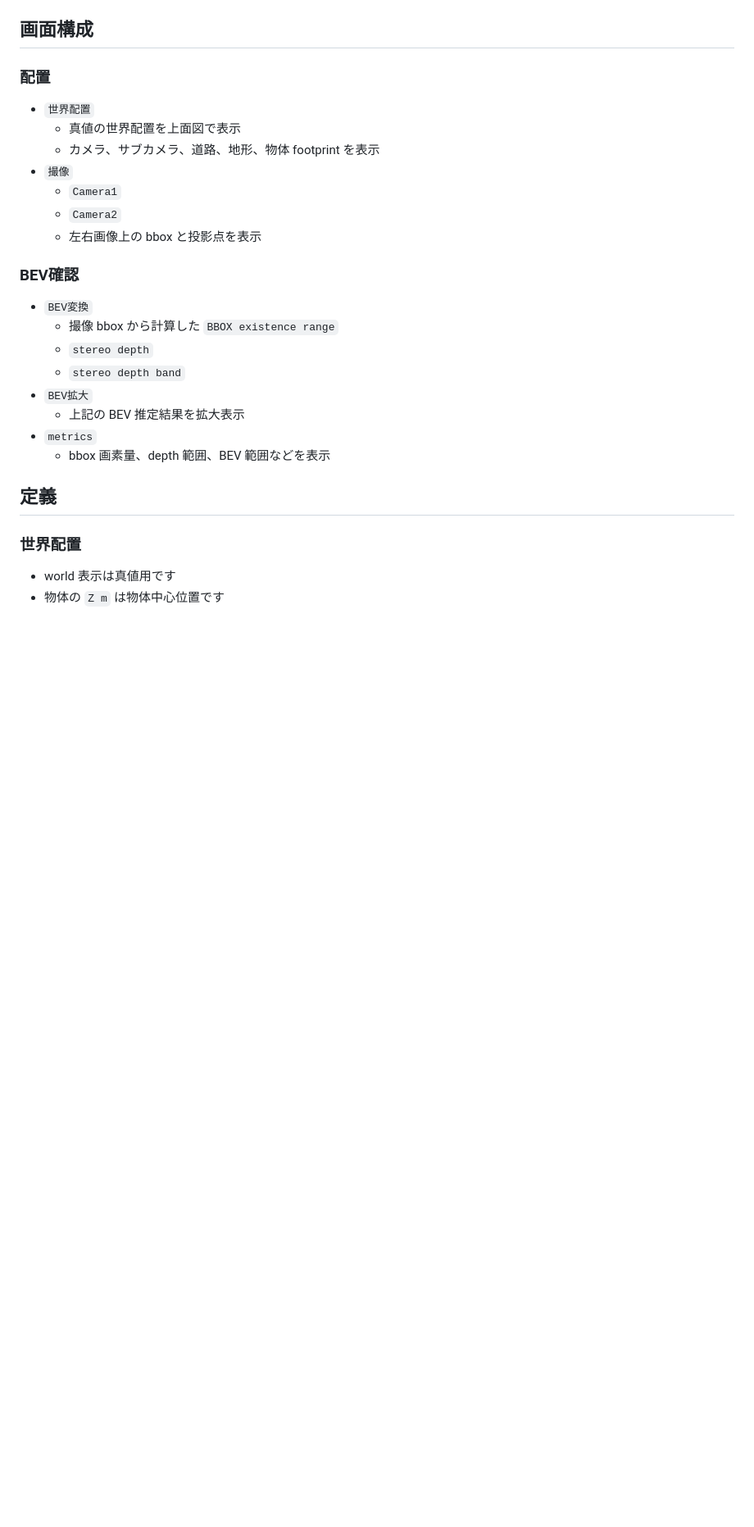
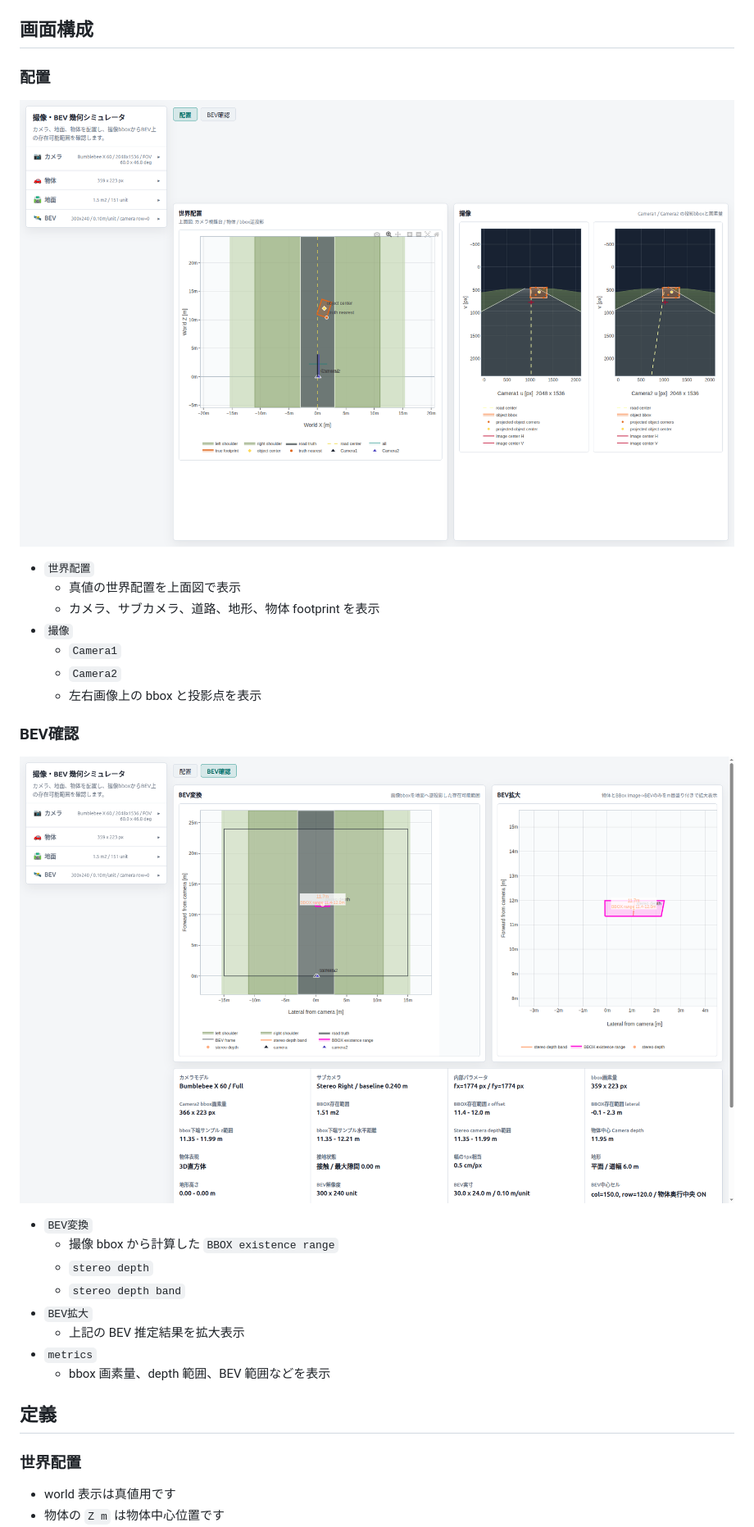
Before and after one commit to gw-shinohara/BEV-Geometric-Simulator, a Markdown page: README.md, the part around the change. Shown: that part at 82% size. Drawn GitHub-style; pictures changed too: images/bev.png (added), images/world.png (added); blank space fills up the shorter version.

```diff
--- a/README.md
+++ b/README.md
@@ -14,6 +14,7 @@
 ## 画面構成
 
 ### 配置
+![world](images/world.png)
 
 - `世界配置`
   - 真値の世界配置を上面図で表示
@@ -24,6 +25,7 @@
   - 左右画像上の bbox と投影点を表示
 
 ### BEV確認
+![bev](images/bev.png)
 
 - `BEV変換`
   - 撮像 bbox から計算した `BBOX existence range`
```
